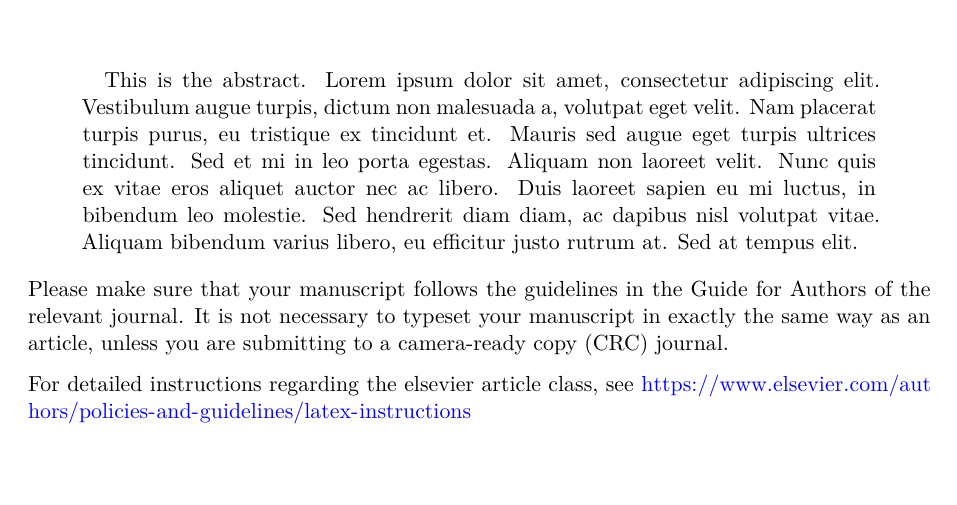
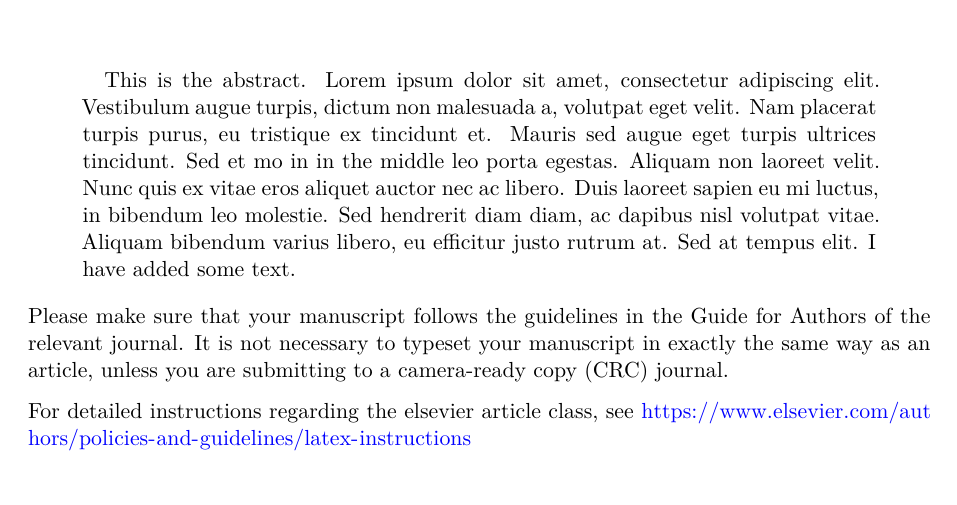
Before and after one commit to MikeLydeamore/quartodiff, a Quarto document (quartodiff-demo.qmd): part of page 1 of 3, cut so that both start at the same text, the shorter picture padded with empty space. Rendered offline with R 4.5, knitr and Pandoc in place of Quarto, then LaTeX, with nearby package versions; drawn as R Markdown's standard PDF in place of the format the file asks for; code that draws random numbers runs with fixed seeds of ours.

Commit message:
Update abstract

```diff
--- a/quartodiff-demo.qmd
+++ b/quartodiff-demo.qmd
@@ -37,7 +37,7 @@ author:
     affilations:
         - ref: some-tech
 abstract: |
-  This is the abstract. Lorem ipsum dolor sit amet, consectetur adipiscing elit. Vestibulum augue turpis, dictum non malesuada a, volutpat eget velit. Nam placerat turpis purus, eu tristique ex tincidunt et. Mauris sed augue eget turpis ultrices tincidunt. Sed et mi in leo porta egestas. Aliquam non laoreet velit. Nunc quis ex vitae eros aliquet auctor nec ac libero. Duis laoreet sapien eu mi luctus, in bibendum leo molestie. Sed hendrerit diam diam, ac dapibus nisl volutpat vitae. Aliquam bibendum varius libero, eu efficitur justo rutrum at. Sed at tempus elit.
+  This is the abstract. Lorem ipsum dolor sit amet, consectetur adipiscing elit. Vestibulum augue turpis, dictum non malesuada a, volutpat eget velit. Nam placerat turpis purus, eu tristique ex tincidunt et. Mauris sed augue eget turpis ultrices tincidunt. Sed et mo in in the middle leo porta egestas. Aliquam non laoreet velit. Nunc quis ex vitae eros aliquet auctor nec ac libero. Duis laoreet sapien eu mi luctus, in bibendum leo molestie. Sed hendrerit diam diam, ac dapibus nisl volutpat vitae. Aliquam bibendum varius libero, eu efficitur justo rutrum at. Sed at tempus elit. I have added some text.
 keywords:
   - keyword1
   - keyword2
```
